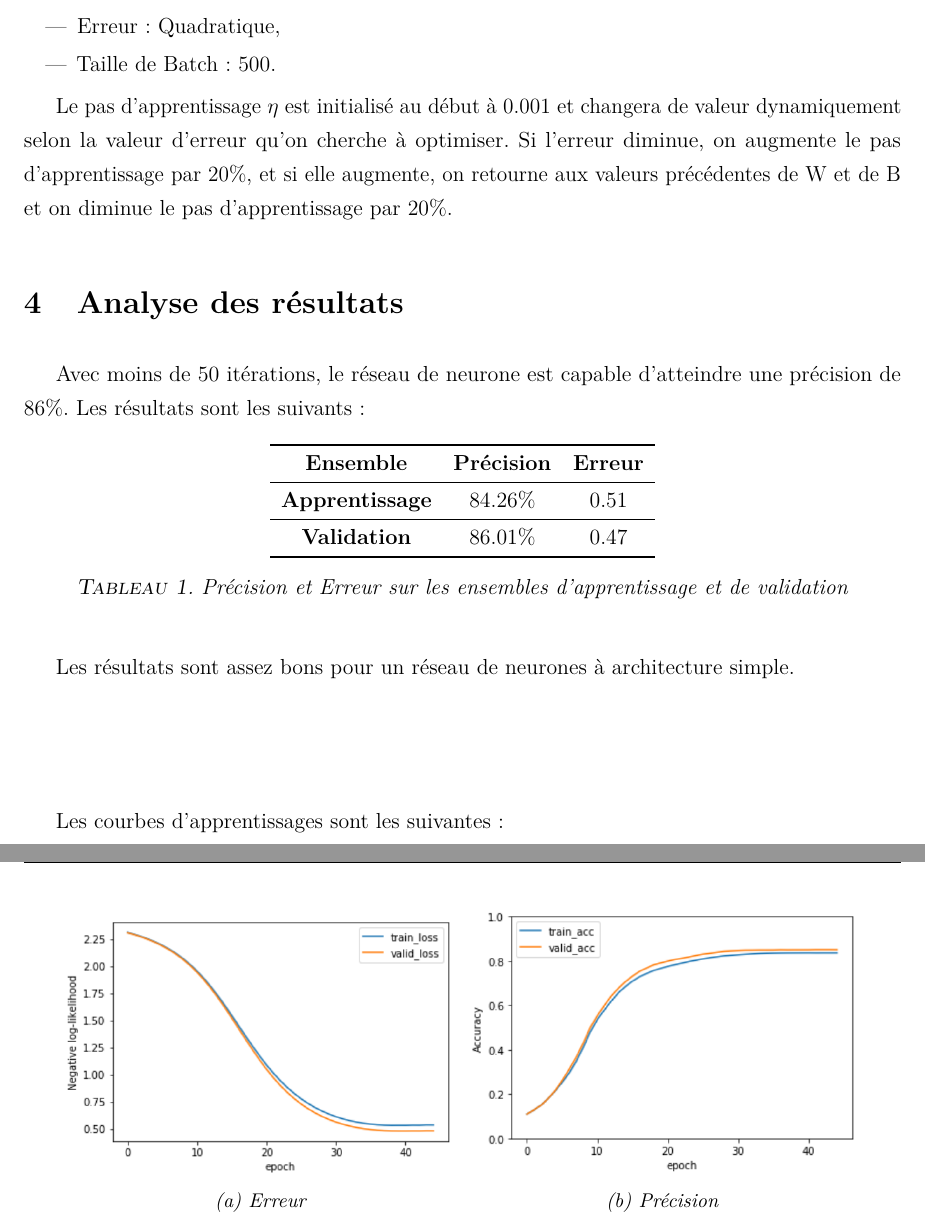
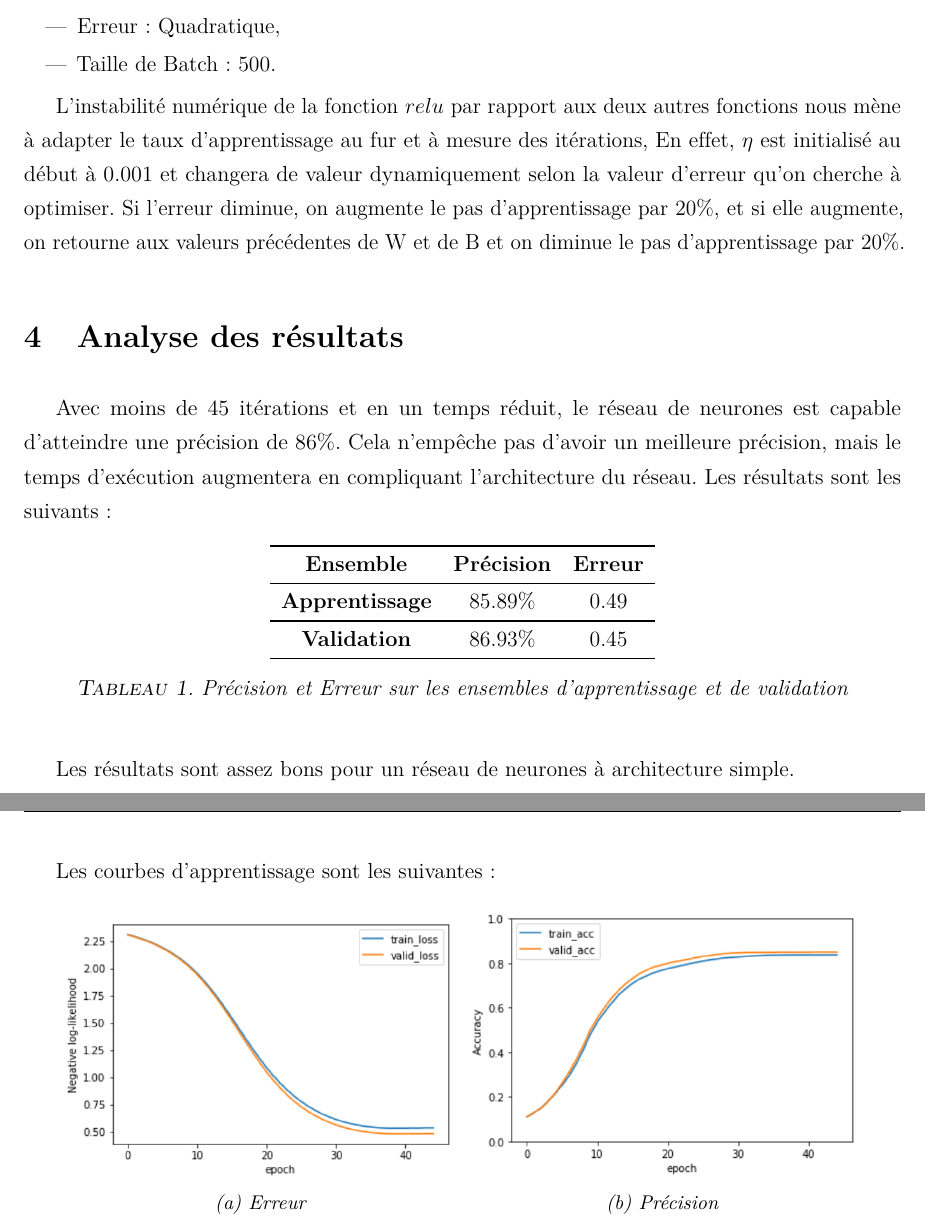
Before and after one commit to EdenBelouadah/Feed-Forward-NN-with-Back-Propagation-MNIST, a LaTeX document (Report/Paper.tex): two parts of pages 3 and 4 of 4, joined at a grey line, cut so that both start at the same text. Compiled offline with pdfLaTeX.

Commit message:
final version

```diff
--- a/Report/Paper.tex
+++ b/Report/Paper.tex
@@ -177,17 +175,17 @@ L'architecture du réseau de neurones utilisée est la suivante:
 	\item Taille de Batch: 500.
 \end{itemize}
 
-Le pas d'apprentissage $\eta$ est initialisé au début à 0.001 et  changera de valeur dynamiquement selon la valeur d'erreur qu'on cherche à optimiser. Si l'erreur diminue, on augmente le pas d'apprentissage par 20\%, et si elle augmente, on retourne aux valeurs précédentes de W et de B et on diminue le pas d'apprentissage par 20\%.
+L'instabilité numérique de la fonction $relu$ par rapport aux deux autres fonctions nous mène à adapter le taux d'apprentissage au fur et à mesure des itérations, En effet, $\eta$ est initialisé au début à 0.001 et  changera de valeur dynamiquement selon la valeur d'erreur qu'on cherche à optimiser. Si l'erreur diminue, on augmente le pas d'apprentissage par 20\%, et si elle augmente, on retourne aux valeurs précédentes de W et de B et on diminue le pas d'apprentissage par 20\%.
 
 \section{Analyse des résultats}
-Avec moins de 50 itérations, le réseau de neurone est capable d'atteindre une précision de 86\%.  Les résultats sont les suivants:
+Avec moins de 45 itérations et en un temps réduit, le réseau de neurones est capable d'atteindre une précision de 86\%. Cela n'empêche pas d'avoir un meilleure précision, mais le temps d'exécution augmentera en compliquant l'architecture du réseau. Les résultats sont les suivants:
 
 \begin{table}[H]\centering
 	\begin{tabular}{ccccccc}
 		\toprule \textbf{Ensemble} & \textbf{Précision} & \textbf{Erreur}\\    \midrule
-		\textbf{Apprentissage} & 84.26\% & 0.51
+		\textbf{Apprentissage} & 85.89\% & 0.49
 		\\    \midrule
-		\textbf{Validation} & 86.01\% & 0.47  \\
+		\textbf{Validation} & 86.93\% & 0.45  \\
 		\bottomrule
 	\end{tabular}
 	\caption{Précision et Erreur sur les ensembles d'apprentissage et de validation\label{tab1}}
@@ -195,9 +193,9 @@ Avec moins de 50 itérations, le réseau de neurone est capable d'atteindre une
 
 Les résultats sont assez bons pour un réseau de neurones à architecture simple.
 
-\vspace{5em}
+\vspace{20em}
 
-Les courbes d'apprentissages sont les suivantes:
+Les courbes d'apprentissage sont les suivantes:
 
 \begin{figure}[H]
 	\centering
```
Also changed, not shown: Report/Paper.pdf, Report/Paper.tex (4 more changed lines), 3 other files.
